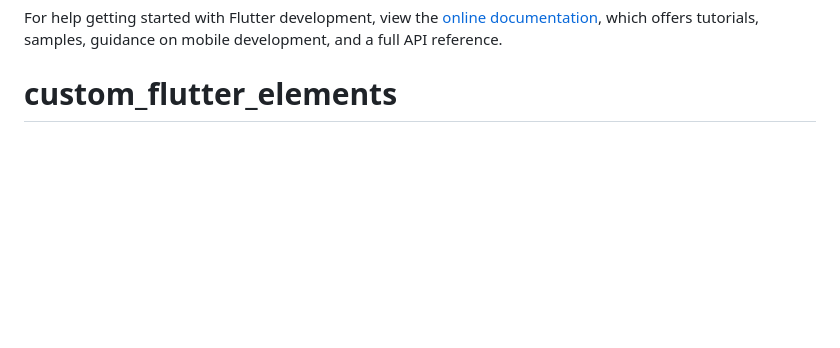
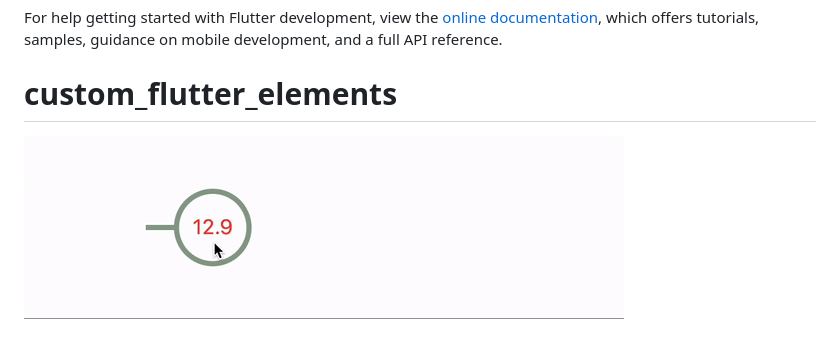
Before and after one commit to Unikumus/custom_flutter_elements, a Markdown page: README.md, the part around the change. GitHub-like rendering; pictures changed too: previews/custom_slide_preview.gif (added); blank space fills up the shorter version.

Commit message:
preview added

```diff
--- a/README.md
+++ b/README.md
@@ -15,3 +15,5 @@ For help getting started with Flutter development, view the
 [online documentation](https://docs.flutter.dev/), which offers tutorials,
 samples, guidance on mobile development, and a full API reference.
 # custom_flutter_elements
+
+![](previews/custom_slide_preview.gif)
```
